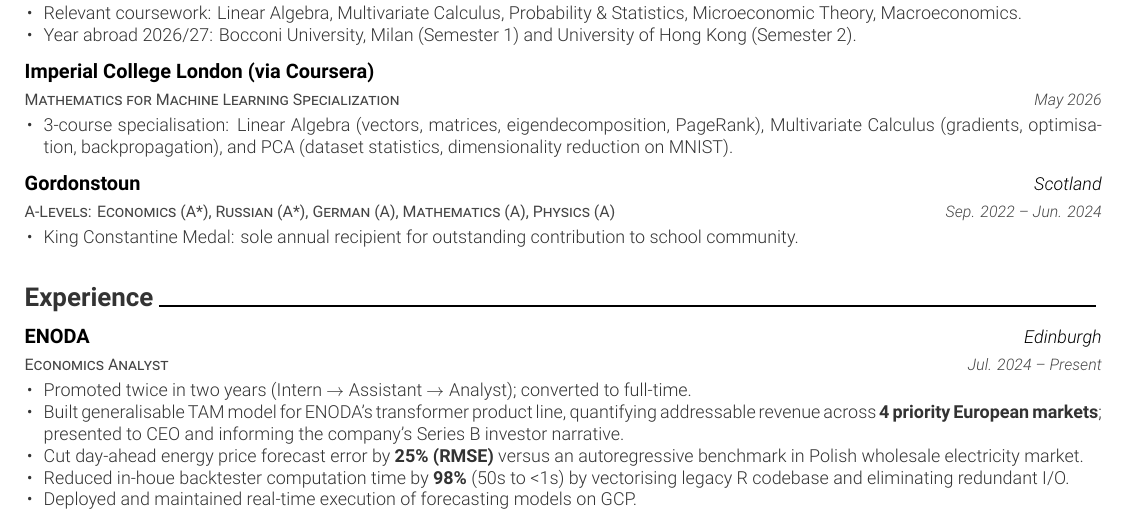
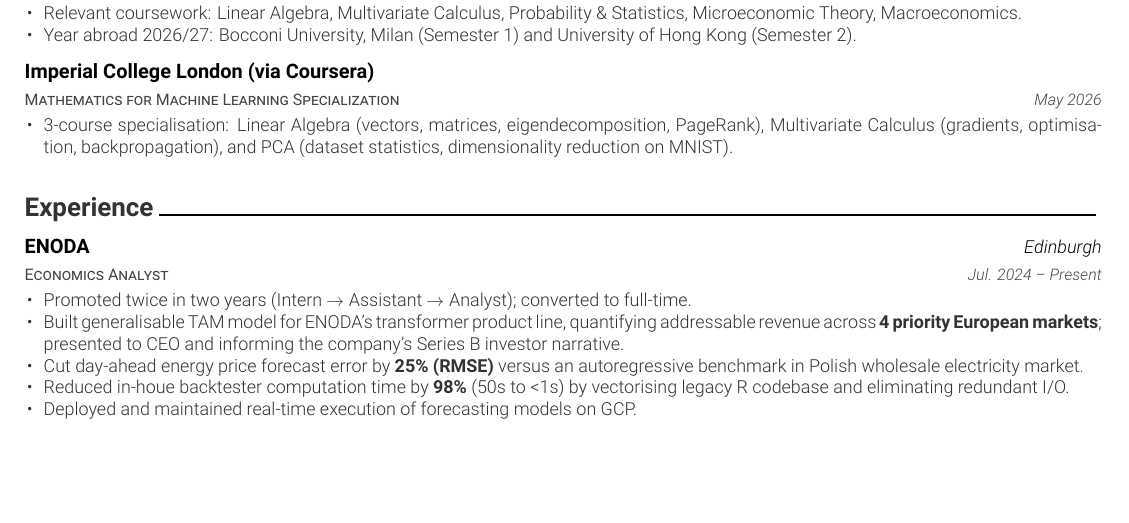
Before and after one commit to LevRoz630/cv-repo, a LaTeX CV (edf-trading/resume.tex, which reads edf-trading/cv/education.tex): part of page 1 of 2, cut so that both start at the same text, the shorter picture padded with empty space. Compiled offline with XeLaTeX.

Commit message:
EDF CV: drop A-Levels entry

```diff
--- a/edf-trading/cv/education.tex
+++ b/edf-trading/cv/education.tex
@@ -35,16 +35,4 @@
     }
 
 %---------------------------------------------------------
-  \cventry
-    {A-Levels: Economics (A*), Russian (A*), German (A), Mathematics (A), Physics (A)} % Degree
-    {Gordonstoun} % Institution
-    {Scotland} % Location
-    {Sep. 2022 -- Jun. 2024} % Date(s)
-    {
-      \begin{cvitems}
-        \item {King Constantine Medal: sole annual recipient for outstanding contribution to school community.}
-      \end{cvitems}
-    }
-
-%---------------------------------------------------------
 \end{cventries}
```
